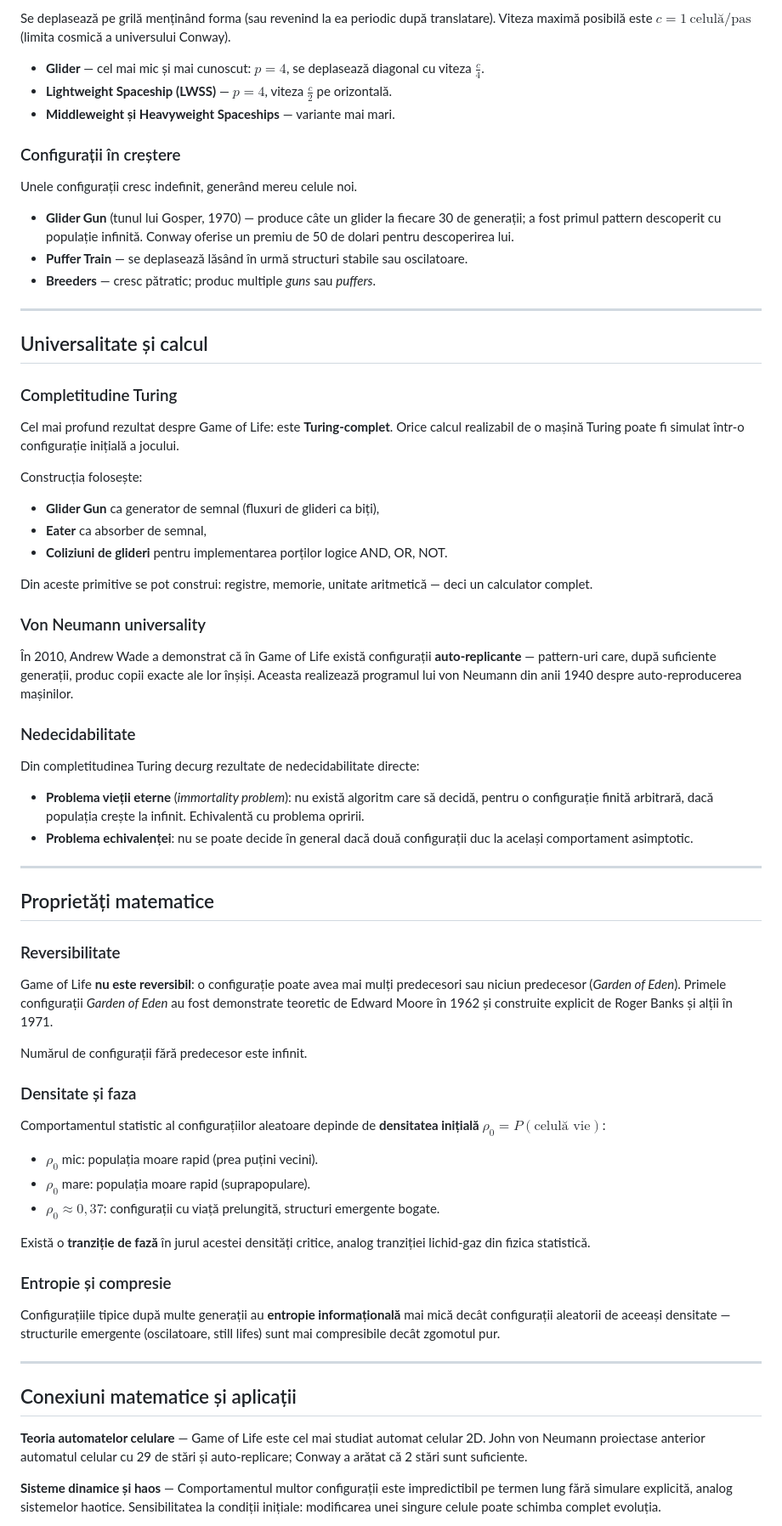
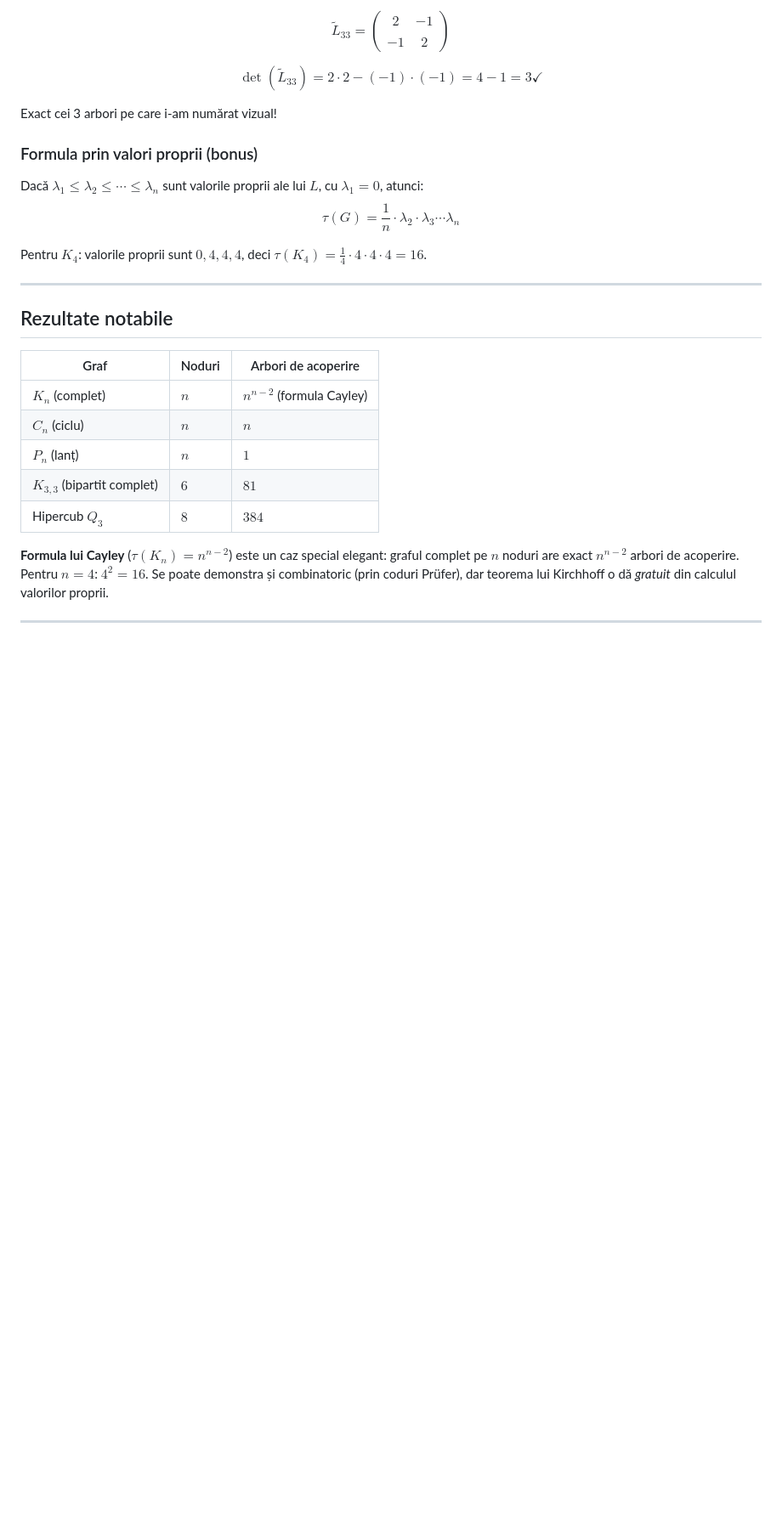
Before and after one commit to CodeBeyondMath/Code-Beyond-Math, a Markdown page: md/tema2.md, the part around one of its changes. Shown at 85% size. Drawn GitHub-style; blank space fills up the shorter version.

```diff
--- a/md/tema2.md
+++ b/md/tema2.md
@@ -62,73 +76,29 @@ Au fost descoperite oscilatoare pentru orice perioadă $p \geq 2$.
 
-Se deplasează pe grilă menținând forma (sau revenind la ea periodic după translatare). Viteza maximă posibilă este $c = 1\ \text{celulă/pas}$ (limita cosmică a universului Conway).
+$$\tilde{L}_{33} = \begin{pmatrix} 2 & -1 \\\\ -1 & 2 \end{pmatrix}$$
 
-- **Glider** — cel mai mic și mai cunoscut: $p = 4$, se deplasează diagonal cu viteza $\frac{c}{4}$.
-- **Lightweight Spaceship (LWSS)** — $p = 4$, viteza $\frac{c}{2}$ pe orizontală.
-- **Middleweight și Heavyweight Spaceships** — variante mai mari.
+$$\det(\tilde{L}_{33}) = 2 \cdot 2 - (-1) \cdot (-1) = 4 - 1 = 3 \checkmark$$
 
-### Configurații în creștere
+Exact cei 3 arbori pe care i-am numărat vizual!
 
-Unele configurații cresc indefinit, generând mereu celule noi.
+### Formula prin valori proprii (bonus)
 
-- **Glider Gun** (tunul lui Gosper, 1970) — produce câte un glider la fiecare 30 de generații; a fost primul pattern descoperit cu populație infinită. Conway oferise un premiu de 50 de dolari pentru descoperirea lui.
-- **Puffer Train** — se deplasează lăsând în urmă structuri stabile sau oscilatoare.
-- **Breeders** — cresc pătratic; produc multiple *guns* sau *puffers*.
+Dacă $\lambda_1 \leq \lambda_2 \leq \cdots \leq \lambda_n$ sunt valorile proprii ale lui $L$, cu $\lambda_1 = 0$, atunci: $$\tau(G) = \frac{1}{n} \cdot \lambda_2 \cdot \lambda_3 \cdots \lambda_n$$
+
+Pentru $K_4$: valorile proprii sunt $0, 4, 4, 4$, deci $\tau(K_4) = \frac{1}{4} \cdot 4 \cdot 4 \cdot 4 = 16$.
 
 ---
 
-## Universalitate și calcul
+## Rezultate notabile
 
-### Completitudine Turing
+| Graf | Noduri | Arbori de acoperire |
+|------|--------|---------------------|
+| $K_n$ (complet) | $n$ | $n^{n-2}$ (formula Cayley) |
+| $C_n$ (ciclu) | $n$ | $n$ |
+| $P_n$ (lanț) | $n$ | $1$ |
+| $K_{3,3}$ (bipartit complet) | $6$ | $81$ |
+| Hipercub $Q_3$ | $8$ | $384$ |
 
-Cel mai profund rezultat despre Game of Life: este **Turing-complet**. Orice calcul realizabil de o mașină Turing poate fi simulat într-o configurație inițială a jocului.
-
-Construcția folosește:
-- **Glider Gun** ca generator de semnal (fluxuri de glideri ca biți),
-- **Eater** ca absorber de semnal,
-- **Coliziuni de glideri** pentru implementarea porților logice AND, OR, NOT.
-
-Din aceste primitive se pot construi: registre, memorie, unitate aritmetică — deci un calculator complet.
-
-### Von Neumann universality
-
-În 2010, Andrew Wade a demonstrat că în Game of Life există configurații **auto-replicante** — pattern-uri care, după suficiente generații, produc copii exacte ale lor înșiși. Aceasta realizează programul lui von Neumann din anii 1940 despre auto-reproducerea mașinilor.
-
-### Nedecidabilitate
-
-Din completitudinea Turing decurg rezultate de nedecidabilitate directe:
-
-- **Problema vieții eterne** (*immortality problem*): nu există algoritm care să decidă, pentru o configurație finită arbitrară, dacă populația crește la infinit. Echivalentă cu problema opririi.
-- **Problema echivalenței**: nu se poate decide în general dacă două configurații duc la același comportament asimptotic.
+**Formula lui Cayley** ($\tau(K_n) = n^{n-2}$) este un caz special elegant: graful complet pe $n$ noduri are exact $n^{n-2}$ arbori de acoperire. Pentru $n = 4$: $4^2 = 16$. Se poate demonstra și combinatoric (prin coduri Prüfer), dar teorema lui Kirchhoff o dă *gratuit* din calculul valorilor proprii.
 
 ---
 
-## Proprietăți matematice
-
-### Reversibilitate
-
-Game of Life **nu este reversibil**: o configurație poate avea mai mulți predecesori sau niciun predecesor (*Garden of Eden*). Primele configurații *Garden of Eden* au fost demonstrate teoretic de Edward Moore în 1962 și construite explicit de Roger Banks și alții în 1971.
-
-Numărul de configurații fără predecesor este infinit.
-
-### Densitate și faza
-
-Comportamentul statistic al configurațiilor aleatoare depinde de **densitatea inițială** $\rho_0 = P(\text{celulă vie})$:
-
-- $\rho_0$ mic: populația moare rapid (prea puțini vecini).
-- $\rho_0$ mare: populația moare rapid (suprapopulare).
-- $\rho_0 \approx 0{,}37$: configurații cu viață prelungită, structuri emergente bogate.
-
-Există o **tranziție de fază** în jurul acestei densități critice, analog tranziției lichid-gaz din fizica statistică.
-
-### Entropie și compresie
-
-Configurațiile tipice după multe generații au **entropie informațională** mai mică decât configurații aleatorii de aceeași densitate — structurile emergente (oscilatoare, still lifes) sunt mai compresibile decât zgomotul pur.
-
----
-
-## Conexiuni matematice și aplicații
-
-**Teoria automatelor celulare** — Game of Life este cel mai studiat automat celular 2D. John von Neumann proiectase anterior automatul celular cu 29 de stări și auto-replicare; Conway a arătat că 2 stări sunt suficiente.
-
-**Sisteme dinamice și haos** — Comportamentul multor configurații este impredictibil pe termen lung fără simulare explicită, analog sistemelor haotice. Sensibilitatea la condiții inițiale: modificarea unei singure celule poate schimba complet evoluția.
-
```
Also changed, not shown: other parts of md/tema2.md (+47 -76 lines).
